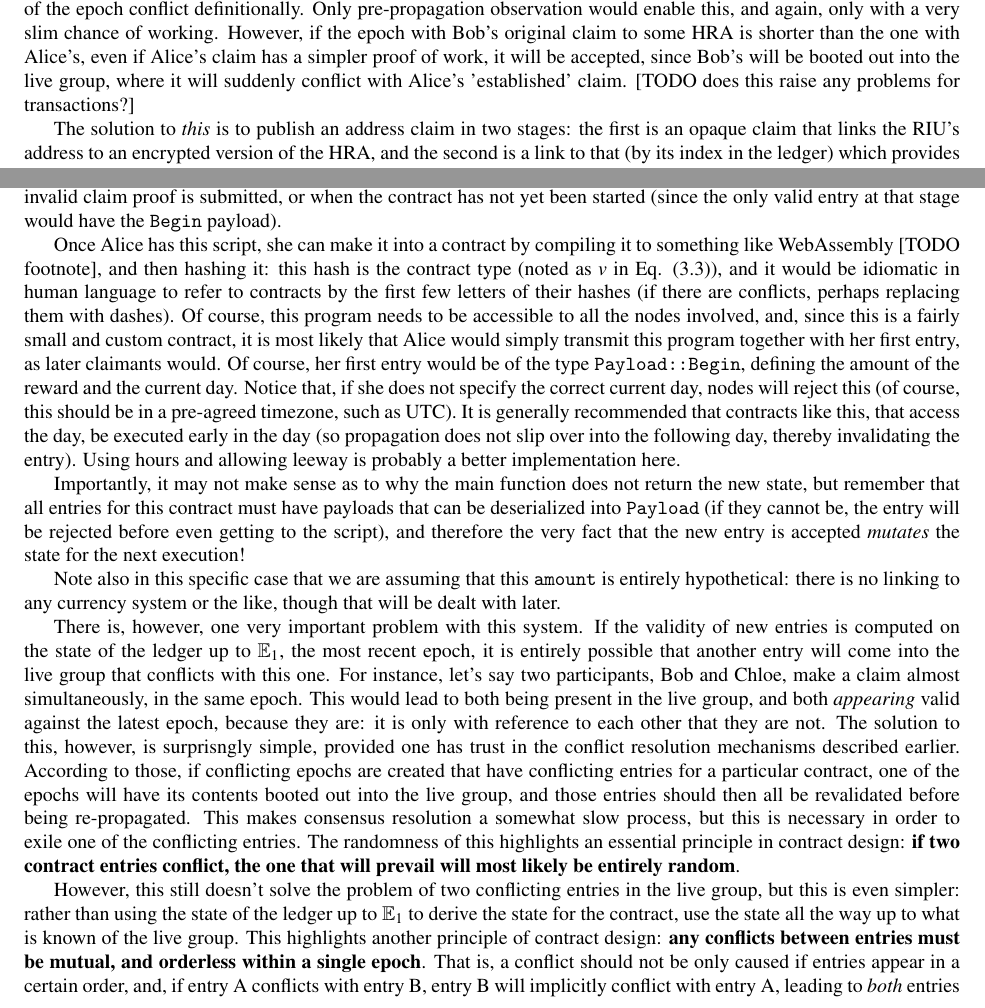
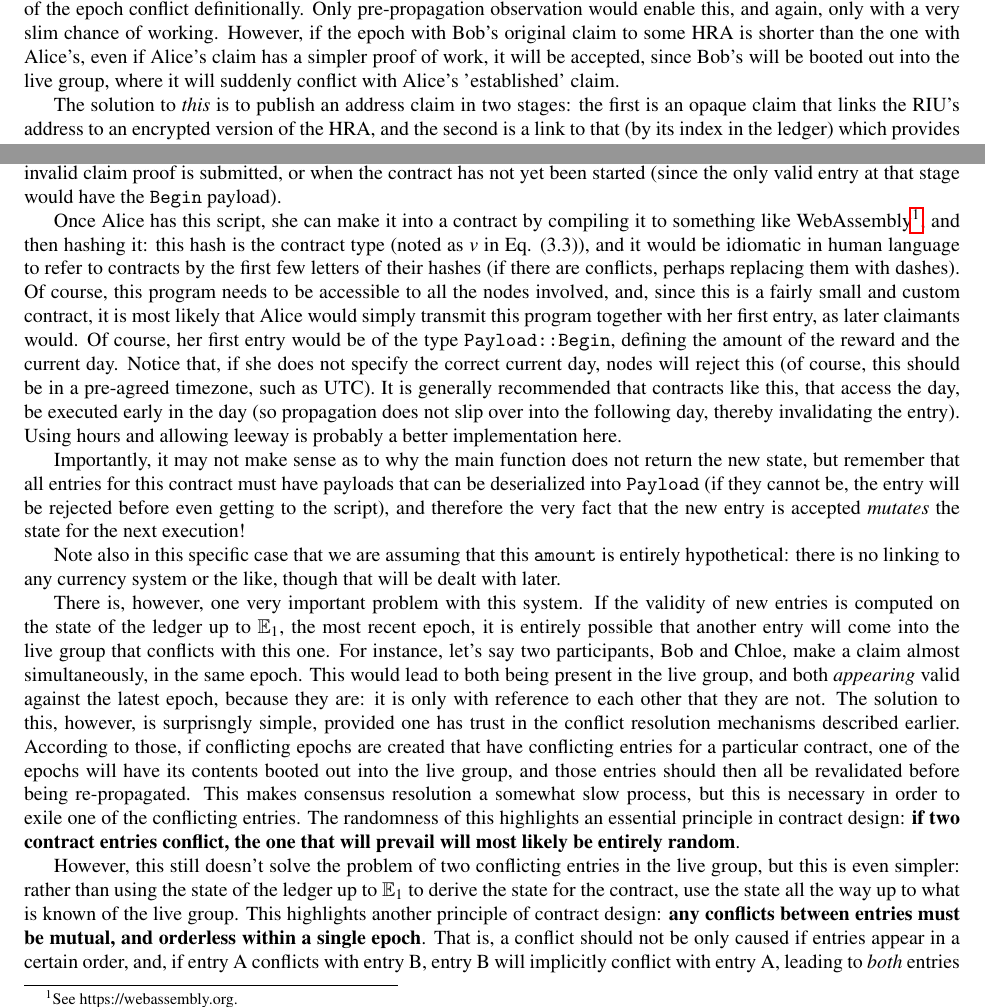
Before and after one commit to TheQuantorium/miriar, a LaTeX document (specification/specification.tex): two parts of pages 14 and 23 of 31, joined at a grey line, cut so that both start at the same text. Compiled offline with pdfLaTeX.

Commit message:
feat: cleaned some things up and wrote the readme

```diff
--- a/specification/specification.tex
+++ b/specification/specification.tex
@@ -189,7 +189,7 @@ Note that this implicitly means that rewards can only be claimed in the epoch di
 
 As alluded to earlier, one of the main reasons Miriar is needed in Kolaris is to solve the problem of linking human-readable addresses (HRAs) with their corresponding root index units (RIUs), since there is nothing that intrinsically links, say, \texttt{google.com} with the point in Kolaris network-space at which the \texttt{index.html} file of that website is stored. However, an append-only ledger can very easily solve this if tuples of addresses with their corresponding RIU identifiers are registered as entries on that ledger. Importantly however, just submitting such a tuple would not be a good idea, since any nodes who wished to control that HRA for themselves could submit a conflicting tuple. Such \emph{content-based conflicts} in the live group can only be validly resolved by rejecting both nodes, which may lead to a future race condition between different users who wish to control a specific HRA. The best way to mitigate this is through a specialised requirement on the \(\tau\) component of such entries, such that the more complex proof of work always wins out in content-based conflicts between addresses. Although this does not provide any additional protection for the address in the long-term (since, once immortalised in the ledger, it cannot be removed), it does prevent \emph{nodes} who propagate this entry from thinking they would like to contorl that HRA themselves, since they will presumably be unable to produce a proof of work as lengthy as that which the original submitting user has created before the next epoch is created.
 
-However, there is one problem not addressed by such a solution: the unlikely event of an epoch conflict that a malicious node who also wants control of this HRA coudl take advantage of. To be clear, the time it would take to force an epoch conflict should, due to the restriction factors involved, be far longer than the time taken to produce a more lengthy proof of work, but, nonetheless, it is \emph{plausible} that an epoch conflict could naturally arise with conflicting address claims in each epoch. This would be almost impossible to orchestrate as a node, since, if Alice the node wishes to take control of an HRA only after she has seen it when it was propagated to her, she would be on the wrong side of the epoch conflict definitionally. Only pre-propagation observation would enable this, and again, only with a very slim chance of working. However, if the epoch with Bob's original claim to some HRA is shorter than the one with Alice's, even if Alice's claim has a simpler proof of work, it will be accepted, since Bob's will be booted out into the live group, where it will suddenly conflict with Alice's 'established' claim. [TODO does this raise any problems for transactions?]
+However, there is one problem not addressed by such a solution: the unlikely event of an epoch conflict that a malicious node who also wants control of this HRA coudl take advantage of. To be clear, the time it would take to force an epoch conflict should, due to the restriction factors involved, be far longer than the time taken to produce a more lengthy proof of work, but, nonetheless, it is \emph{plausible} that an epoch conflict could naturally arise with conflicting address claims in each epoch. This would be almost impossible to orchestrate as a node, since, if Alice the node wishes to take control of an HRA only after she has seen it when it was propagated to her, she would be on the wrong side of the epoch conflict definitionally. Only pre-propagation observation would enable this, and again, only with a very slim chance of working. However, if the epoch with Bob's original claim to some HRA is shorter than the one with Alice's, even if Alice's claim has a simpler proof of work, it will be accepted, since Bob's will be booted out into the live group, where it will suddenly conflict with Alice's 'established' claim.
 
 The solution to \emph{this} is to publish an address claim in two stages: the first is an opaque claim that links the RIU's address to an encrypted version of the HRA, and the second is a link to that (by its index in the ledger) which provides the decryption key and the actual HRA, meaning anyone who is searching for a certain HRA can simply search the ledger for it, and then pop back to the earlier link with the RIU. The first tuple can be confirmed to be validly linked to the second tuple by the fact that it contains the HRA, encrypted with the key revealed in the second tuple. The original claim is the first tuple, meaning that anyone who submits a first tuple or their own later, thinking the address to be unclaimed, will unfortunately be in for a nasty surprise later, since the following second tuple will, even if it comes after their second tuple, be preferentially valid. In essence, regardless of the order in which the second tuples come, the one that points to the earliest first tuple should be considered valid. In order to prevent an attack whereby someone hoards addresses, waits for them to become popular, and only then reveals their second tuple, we shall mandate that the second tuple must come within three epochs of the first (though this number could be changed).
 
@@ -457,7 +457,7 @@ This may seem like a very substantial script, but in reality it acts very simply
 
 As for the actual logic of the contract, it largely consists of ensuring that errors do not occur: most of the state derivation and entrypoint functions are spent making sure that we don't have things like claims after termination, or the like. Importantly, the \texttt{main} function very simply returns a \texttt{Result} (which, in this context, can be thought of a \texttt{bool}, where \texttt{false} has a \texttt{String} reason attached, and an \texttt{Id} to blame), indicating whether or not the new entry should be allowed through. The state derivation function has the same return type, but, on a success, will attach the \texttt{State} object. If this state derivation function is run against the ledger up to the latest stable epoch \(\epsilon_\Gamma\), no such errors should ever occur, unless there has been a serious failure in previous propagation validations. However, if this is run against a volatile epoch, or against the live group, this blame mechanic becomes important, because it indicates which entries are mutually exclusive, and, in the live group, which ones should \emph{both} be removed. The exact conflict resolution mechanisms used here will be described in detail in a moment. Notably, the state itself includes the IDs responsible for each part of the state, allowing the main contract logic to blame other entries for any errors that occur. The blame mechanic denotes primarily mutual exclusivity: if one entry blames another, it cannot exist in the ledger with that entry, but either could implicitly exist on its own. Sometimes, there will be a \emph{self-blame}, which indicates that an entry is invalid no matter what the state of the ledger is. In the example code above, this will occur in cases such as when an invalid claim proof is submitted, or when the contract has not yet been started (since the only valid entry at that stage would have the \texttt{Begin} payload).
 
-Once Alice has this script, she can make it into a contract by compiling it to something like WebAssembly [TODO footnote], and then hashing it: this hash is the contract type (noted as \(v\) in Eq. (3.3)), and it would be idiomatic in human language to refer to contracts by the first few letters of their hashes (if there are conflicts, perhaps replacing them with dashes). Of course, this program needs to be accessible to all the nodes involved, and, since this is a fairly small and custom contract, it is most likely that Alice would simply transmit this program together with her first entry, as later claimants would. Of course, her first entry would be of the type \texttt{Payload::Begin}, defining the amount of the reward and the current day. Notice that, if she does not specify the correct current day, nodes will reject this (of course, this should be in a pre-agreed timezone, such as UTC). It is generally recommended that contracts like this, that access the day, be executed early in the day (so propagation does not slip over into the following day, thereby invalidating the entry). Using hours and allowing leeway is probably a better implementation here.
+Once Alice has this script, she can make it into a contract by compiling it to something like WebAssembly\footnote{See https://webassembly.org.}, and then hashing it: this hash is the contract type (noted as \(v\) in Eq. (3.3)), and it would be idiomatic in human language to refer to contracts by the first few letters of their hashes (if there are conflicts, perhaps replacing them with dashes). Of course, this program needs to be accessible to all the nodes involved, and, since this is a fairly small and custom contract, it is most likely that Alice would simply transmit this program together with her first entry, as later claimants would. Of course, her first entry would be of the type \texttt{Payload::Begin}, defining the amount of the reward and the current day. Notice that, if she does not specify the correct current day, nodes will reject this (of course, this should be in a pre-agreed timezone, such as UTC). It is generally recommended that contracts like this, that access the day, be executed early in the day (so propagation does not slip over into the following day, thereby invalidating the entry). Using hours and allowing leeway is probably a better implementation here.
 
 Importantly, it may not make sense as to why the main function does not return the new state, but remember that all entries for this contract must have payloads that can be deserialized into \texttt{Payload} (if they cannot be, the entry will be rejected before even getting to the script), and therefore the very fact that the new entry is accepted \emph{mutates} the state for the next execution!
 
```
Also changed, not shown: README.md.
